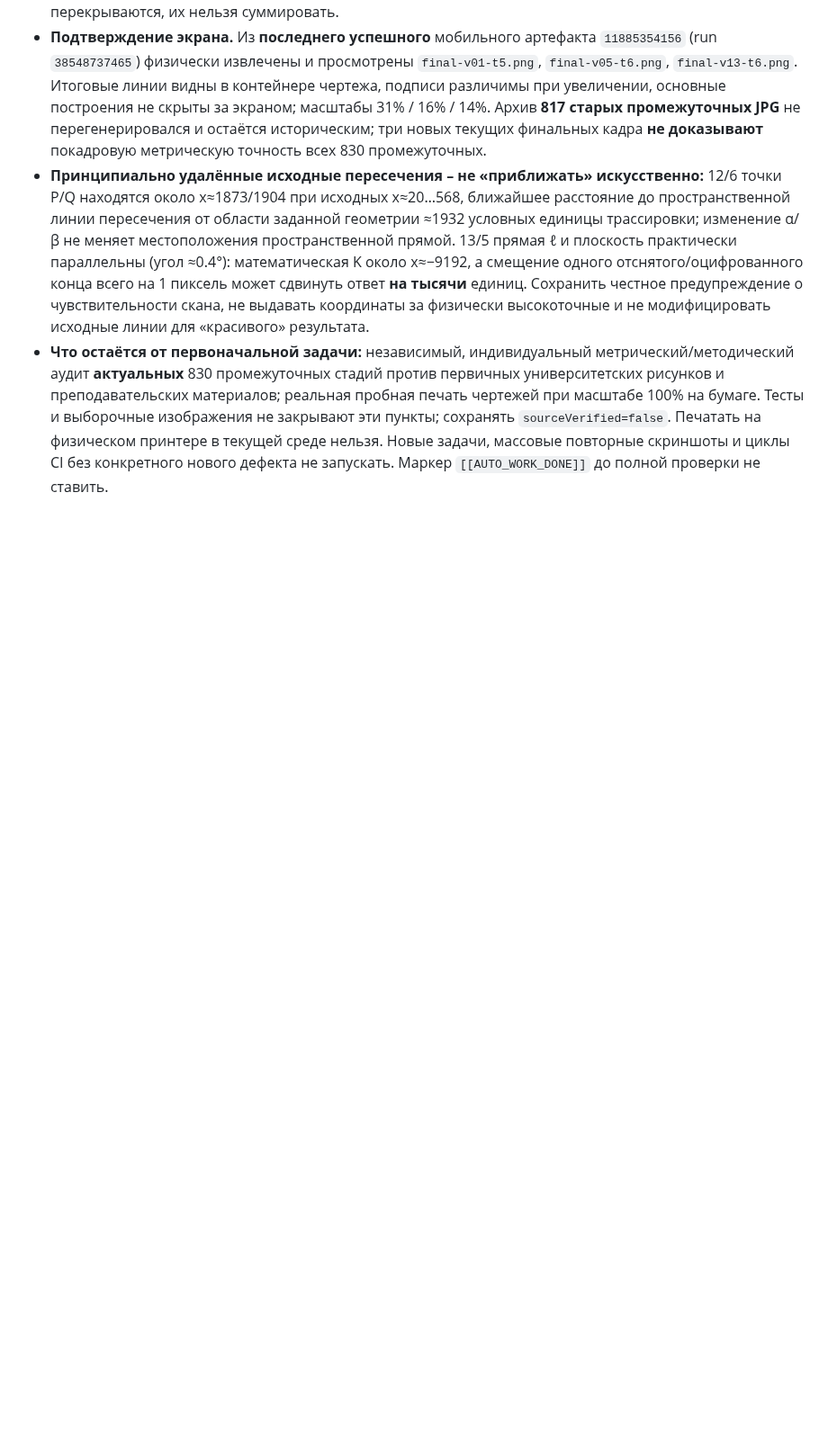
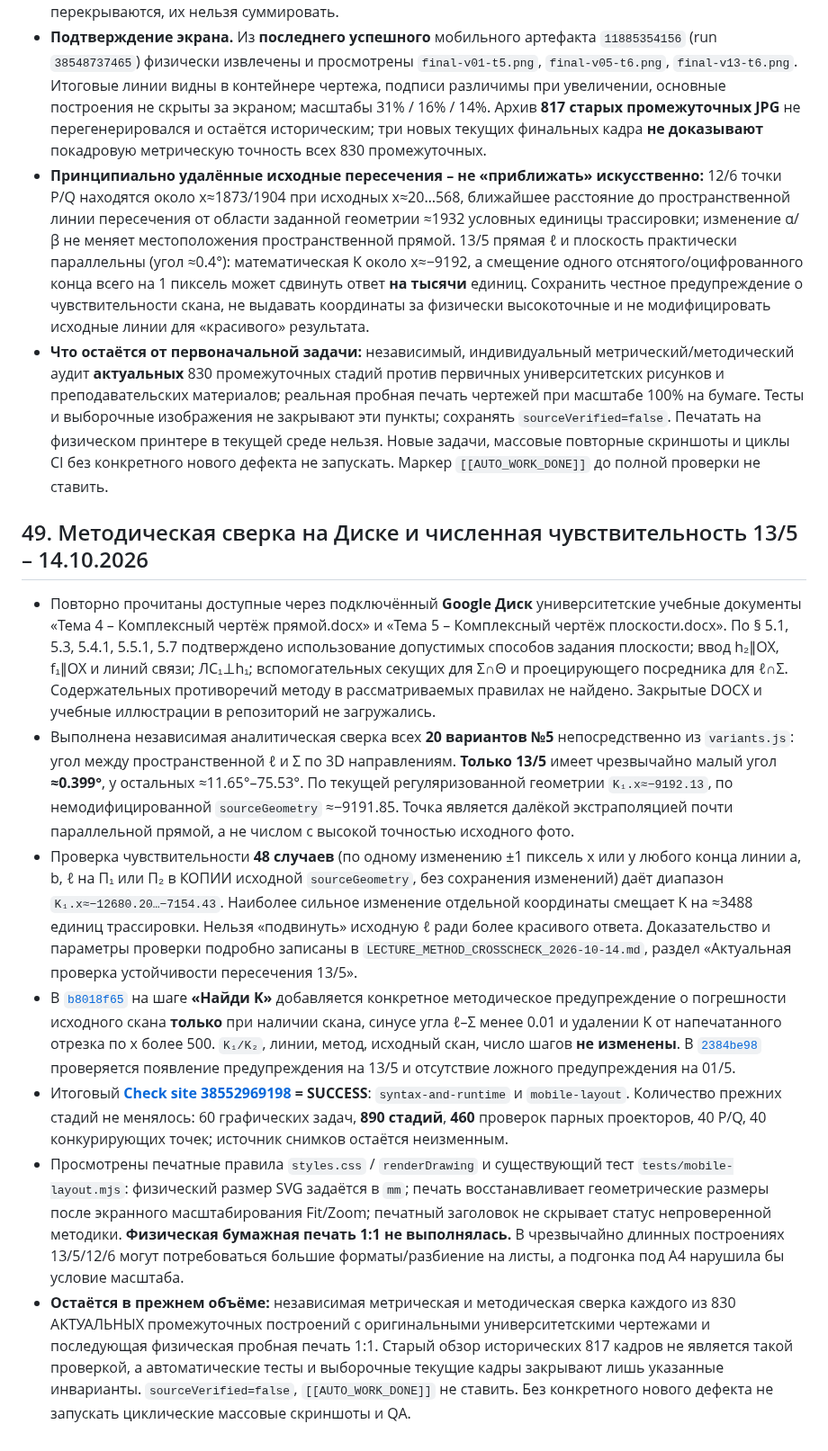
Before and after one commit to MatteoAq/SiteMath, a Markdown page: PROJECT_STATE.md, the part around the change. Shown at 90% size. GitHub-like rendering; blank space fills up the shorter version.

Commit message:
docs: record lecturer cross-check, 48-point near-parallel sensitivity and passing CI [skip ci]

```diff
--- a/PROJECT_STATE.md
+++ b/PROJECT_STATE.md
@@ -835,3 +835,14 @@ GitHub Actions для последнего программного коммит
 - **Подтверждение экрана.** Из **последнего успешного** мобильного артефакта `11885354156` (run `38548737465`) физически извлечены и просмотрены `final-v01-t5.png`, `final-v05-t6.png`, `final-v13-t6.png`. Итоговые линии видны в контейнере чертежа, подписи различимы при увеличении, основные построения не скрыты за экраном; масштабы 31% / 16% / 14%. Архив **817 старых промежуточных JPG** не перегенерировался и остаётся историческим; три новых текущих финальных кадра **не доказывают** покадровую метрическую точность всех 830 промежуточных.
 - **Принципиально удалённые исходные пересечения – не «приближать» искусственно:** 12/6 точки P/Q находятся около x≈1873/1904 при исходных x≈20…568, ближайшее расстояние до пространственной линии пересечения от области заданной геометрии ≈1932 условных единицы трассировки; изменение α/β не меняет местоположения пространственной прямой. 13/5 прямая ℓ и плоскость практически параллельны (угол ≈0.4°): математическая K около x≈−9192, а смещение одного отснятого/оцифрованного конца всего на 1 пиксель может сдвинуть ответ **на тысячи** единиц. Сохранить честное предупреждение о чувствительности скана, не выдавать координаты за физически высокоточные и не модифицировать исходные линии для «красивого» результата.
 - **Что остаётся от первоначальной задачи:** независимый, индивидуальный метрический/методический аудит **актуальных** 830 промежуточных стадий против первичных университетских рисунков и преподавательских материалов; реальная пробная печать чертежей при масштабе 100% на бумаге. Тесты и выборочные изображения не закрывают эти пункты; сохранять `sourceVerified=false`. Печатать на физическом принтере в текущей среде нельзя. Новые задачи, массовые повторные скриншоты и циклы CI без конкретного нового дефекта не запускать. Маркер `[[AUTO_WORK_DONE]]` до полной проверки не ставить.
+
+
+## 49. Методическая сверка на Диске и численная чувствительность 13/5 – 14.10.2026
+
+- Повторно прочитаны доступные через подключённый **Google Диск** университетские учебные документы «Тема 4 – Комплексный чертёж прямой.docx» и «Тема 5 – Комплексный чертёж плоскости.docx». По § 5.1, 5.3, 5.4.1, 5.5.1, 5.7 подтверждено использование допустимых способов задания плоскости; ввод h₂∥OX, f₁∥OX и линий связи; ЛС₁⊥h₁; вспомогательных секущих для Σ∩Θ и проецирующего посредника для ℓ∩Σ. Содержательных противоречий методу в рассматриваемых правилах не найдено. Закрытые DOCX и учебные иллюстрации в репозиторий не загружались.
+- Выполнена независимая аналитическая сверка всех **20 вариантов №5** непосредственно из `variants.js`: угол между пространственной ℓ и Σ по 3D направлениям. **Только 13/5** имеет чрезвычайно малый угол **≈0.399°**, у остальных ≈11.65°–75.53°. По текущей регуляризованной геометрии `K₁.x≈−9192.13`, по немодифицированной `sourceGeometry` ≈−9191.85. Точка является далёкой экстраполяцией почти параллельной прямой, а не числом с высокой точностью исходного фото.
+- Проверка чувствительности **48 случаев** (по одному изменению ±1 пиксель x или y любого конца линии a, b, ℓ на Π₁ или Π₂ в КОПИИ исходной `sourceGeometry`, без сохранения изменений) даёт диапазон `K₁.x≈−12680.20…−7154.43`. Наиболее сильное изменение отдельной координаты смещает K на ≈3488 единиц трассировки. Нельзя «подвинуть» исходную ℓ ради более красивого ответа. Доказательство и параметры проверки подробно записаны в `LECTURE_METHOD_CROSSCHECK_2026-10-14.md`, раздел «Актуальная проверка устойчивости пересечения 13/5».
+- В [`b8018f65`](https://github.com/MatteoAq/SiteMath/commit/b8018f653d4fa348c48d815f8e6d3ae108a52539) на шаге **«Найди K»** добавляется конкретное методическое предупреждение о погрешности исходного скана **только** при наличии скана, синусе угла ℓ–Σ менее 0.01 и удалении K от напечатанного отрезка по x более 500. `K₁/K₂`, линии, метод, исходный скан, число шагов **не изменены**. В [`2384be98`](https://github.com/MatteoAq/SiteMath/commit/2384be98a497a793f7aeb893d9a0653912ef8f81) проверяется появление предупреждения на 13/5 и отсутствие ложного предупреждения на 01/5.
+- Итоговый **[Check site 38552969198](https://github.com/MatteoAq/SiteMath/actions/runs/38552969198) = SUCCESS**: `syntax-and-runtime` и `mobile-layout`. Количество прежних стадий не менялось: 60 графических задач, **890 стадий**, **460** проверок парных проекторов, 40 P/Q, 40 конкурирующих точек; источник снимков остаётся неизменным.
+- Просмотрены печатные правила `styles.css` / `renderDrawing` и существующий тест `tests/mobile-layout.mjs`: физический размер SVG задаётся в `mm`; печать восстанавливает геометрические размеры после экранного масштабирования Fit/Zoom; печатный заголовок не скрывает статус непроверенной методики. **Физическая бумажная печать 1:1 не выполнялась.** В чрезвычайно длинных построениях 13/5/12/6 могут потребоваться большие форматы/разбиение на листы, а подгонка под A4 нарушила бы условие масштаба.
+- **Остаётся в прежнем объёме:** независимая метрическая и методическая сверка каждого из 830 АКТУАЛЬНЫХ промежуточных построений с оригинальными университетскими чертежами и последующая физическая пробная печать 1:1. Старый обзор исторических 817 кадров не является такой проверкой, а автоматические тесты и выборочные текущие кадры закрывают лишь указанные инварианты. `sourceVerified=false`, `[[AUTO_WORK_DONE]]` не ставить. Без конкретного нового дефекта не запускать циклические массовые скриншоты и QA.
```
